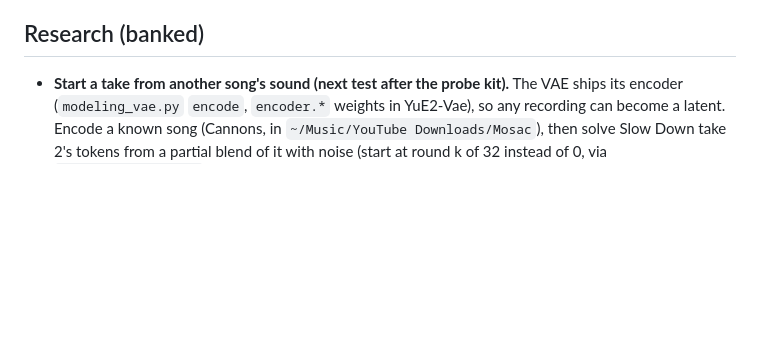
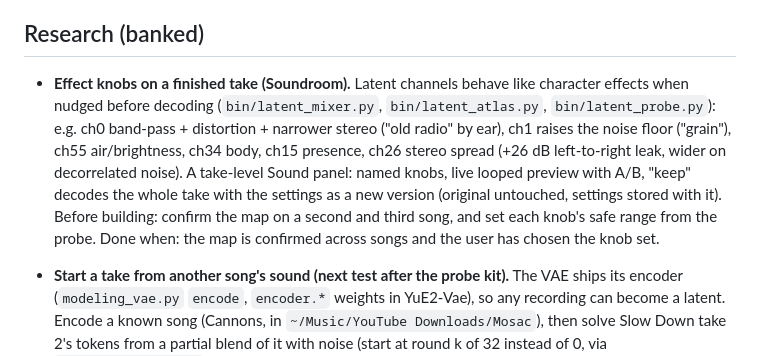
Before and after one commit to jeremy-boschen/audiogen-yue2, a Markdown page: NEXT.md, the part around the change. GitHub-like rendering; blank space fills up the shorter version.

Commit message:
Bank: effect knobs on a finished take
Assisted-by: LLM claude opus-5.5

```diff
--- a/NEXT.md
+++ b/NEXT.md
@@ -35,6 +35,16 @@ Open work only. Each item has a checkable "done when"; finished items move to DO
 
 ## Research (banked)
 
+- **Effect knobs on a finished take (Soundroom).** Latent channels behave like character
+  effects when nudged before decoding (`bin/latent_mixer.py`, `bin/latent_atlas.py`,
+  `bin/latent_probe.py`): e.g. ch0 band-pass + distortion + narrower stereo ("old radio" by
+  ear), ch1 raises the noise floor ("grain"), ch55 air/brightness, ch34 body, ch15 presence,
+  ch26 stereo spread (+26 dB left-to-right leak, wider on decorrelated noise). A take-level
+  Sound panel: named knobs, live looped preview with A/B, "keep" decodes the whole take with
+  the settings as a new version (original untouched, settings stored with it). Before building:
+  confirm the map on a second and third song, and set each knob's safe range from the probe.
+  Done when: the map is confirmed across songs and the user has chosen the knob set.
+
 - **Start a take from another song's sound (next test after the probe kit).** The VAE ships
   its encoder (`modeling_vae.py` `encode`, `encoder.*` weights in YuE2-Vae), so any recording
   can become a latent. Encode a known song (Cannons, in `~/Music/YouTube Downloads/Mosac`),
```
